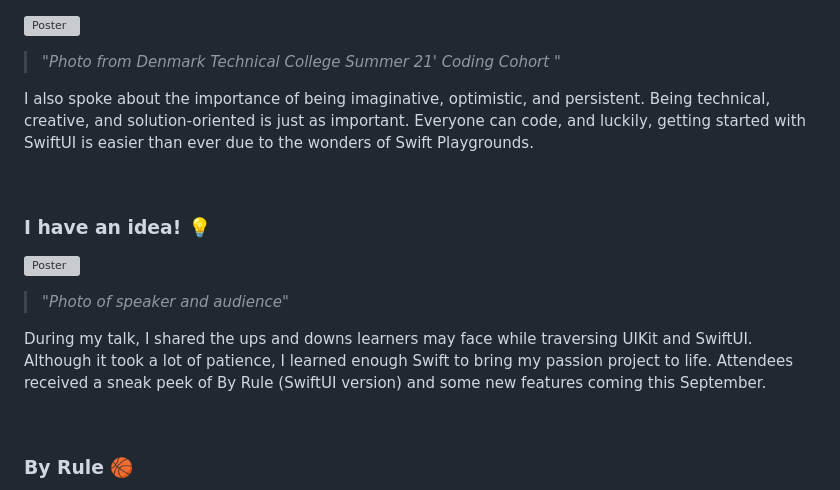
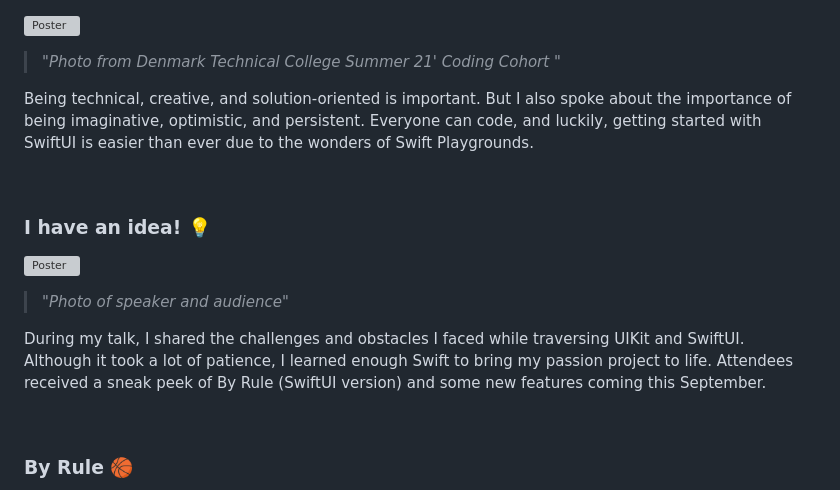
Before and after one commit to startdevelopfin/startdevelopfin.github.io, a Markdown page: Content/posts/speakingEngagement.md, the part around the change. Rendered like a GitHub page; grey boxes are pictures that could not be loaded.

Commit message:
updates post

```diff
--- a/Content/posts/speakingEngagement.md
+++ b/Content/posts/speakingEngagement.md
@@ -35,7 +35,7 @@ tags: Swift Coding Clubs, By Rule
 
 <p><blockquote><i>"Photo from Denmark Technical College Summer 21' Coding Cohort "</i></blockquote></p>
 
-<p>I also spoke about the importance of being imaginative, optimistic, and persistent. Being technical, creative, and solution-oriented is just as important. Everyone can code, and luckily, getting started with SwiftUI is easier than ever due to the wonders of Swift Playgrounds. </p><br></br>
+<p>Being technical, creative, and solution-oriented is important. But I also spoke about the importance of being imaginative, optimistic, and persistent. Everyone can code, and luckily, getting started with SwiftUI is easier than ever due to the wonders of Swift Playgrounds. </p><br></br>
 
 <h3>I have an idea! 💡</h3>
 
@@ -43,7 +43,7 @@ tags: Swift Coding Clubs, By Rule
 
 <p><blockquote><i>"Photo of speaker and audience"</i></blockquote></p>
 
-<p>During my talk, I shared the ups and downs learners may face while traversing UIKit and SwiftUI. Although it took a lot of patience,  I learned enough Swift to bring my passion project to life. Attendees received a sneak peek of By Rule (SwiftUI version) and some new features coming this September.</p><br></br>
+<p>During my talk, I shared the challenges and obstacles I faced while traversing UIKit and SwiftUI. Although it took a lot of patience,  I learned enough Swift to bring my passion project to life. Attendees received a sneak peek of By Rule (SwiftUI version) and some new features coming this September.</p><br></br>
 
 <h3>By Rule 🏀</h3>
 
```
